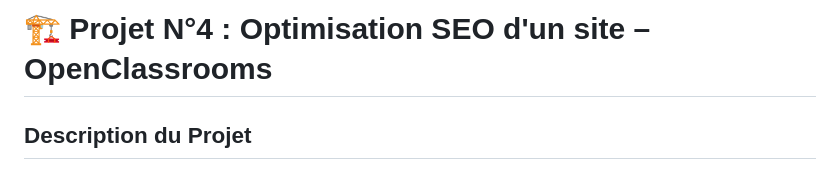
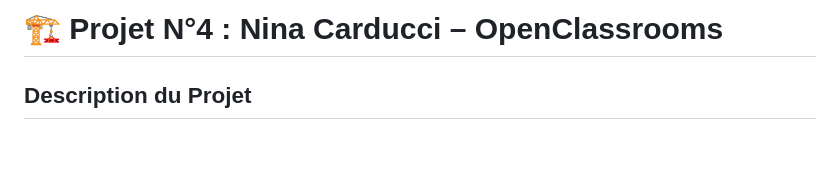
Before and after one commit to Gaudou-Noemie/Nina-Carducci, a Markdown page: README.md, the part around the change. Drawn GitHub-style; blank space fills up the shorter version.

```diff
--- a/README.md
+++ b/README.md
@@ -1,4 +1,4 @@
-# 🏗️ Projet N°4 : Optimisation SEO d'un site – OpenClassrooms
+# 🏗️ Projet N°4 : Nina Carducci – OpenClassrooms
 
 ## Description du Projet
 Ce projet vise à améliorer les performances, l'accessibilité et le référencement naturel (SEO) du site de **Nina Carducci**, une photographe professionnelle. L'objectif est de rendre le site plus rapide, plus accessible et mieux référencé sur les moteurs de recherche afin d'augmenter sa visibilité et d'attirer davantage de clients.
```
